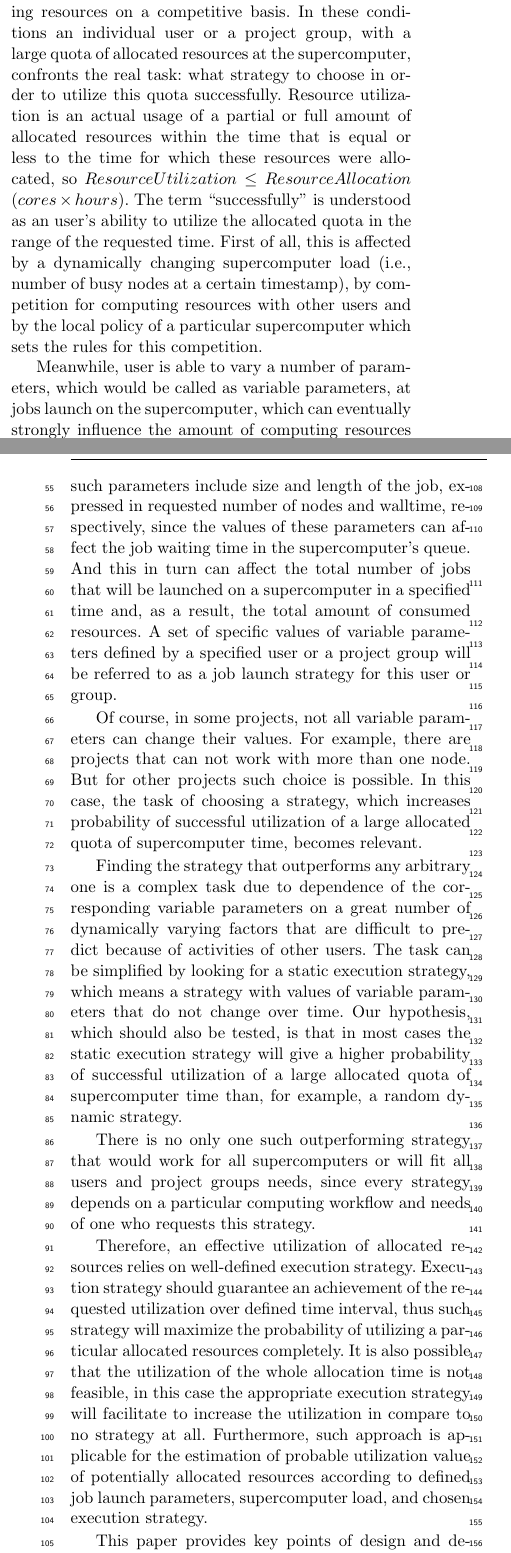
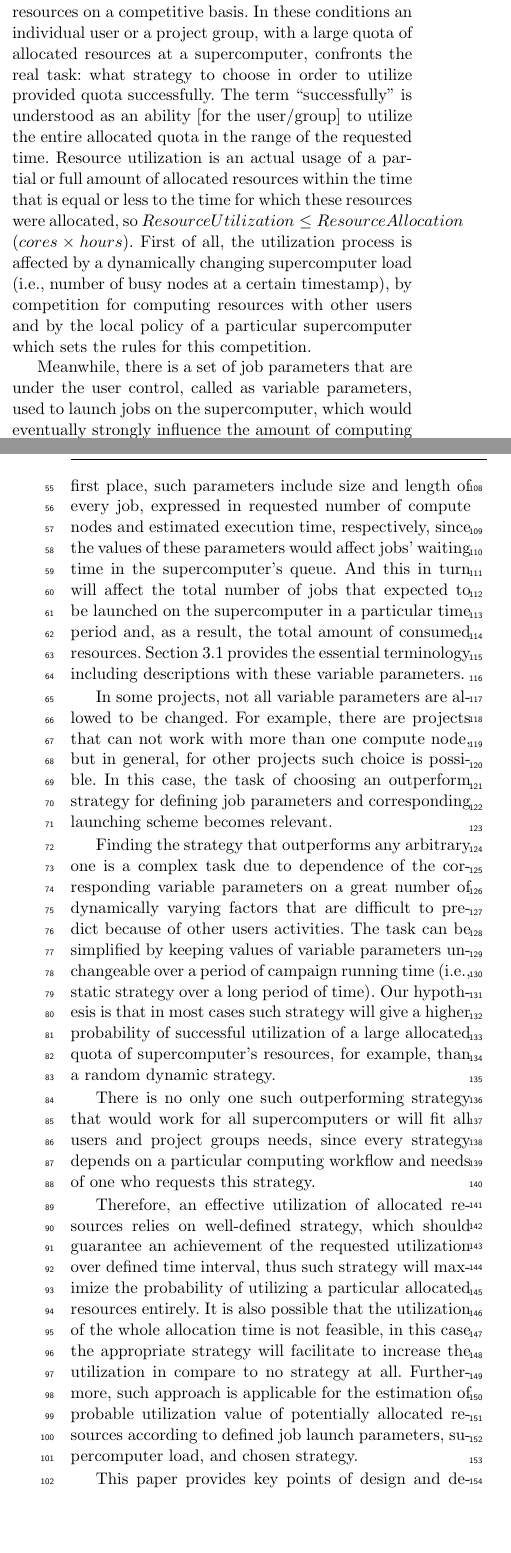
Before and after one commit to ATLAS-Titan/allocation-modeling-paper, a LaTeX paper (main.tex, which reads 1-introduction.tex): two parts of the columns of pages 1 and 2 of 12, joined at a grey line, cut so that both start at the same text, the shorter picture padded with empty space. Compiled offline with pdfLaTeX.

Commit message:
updated the Introduction section and changed formatting for the Related Works section

```diff
--- a/1-introduction.tex
+++ b/1-introduction.tex
@@ -1,13 +1,75 @@
-Most supercomputers are represented as computational facilities of collective use, providing access to computing resources on a competitive basis. In these conditions an individual user or a project group, with a large quota of allocated resources at the supercomputer, confronts the real task: what strategy to choose in order to utilize this quota successfully. Resource utilization is an actual usage of a partial or full amount of allocated resources within the time that is equal or less to the time for which these resources were allocated, so $ResourceUtilization \leq ResourceAllocation$ ($cores \times hours$). The term ``successfully'' is understood as an user's ability to utilize the allocated quota in the range of the requested time. First of all, this is affected by a dynamically changing supercomputer load (i.e., number of busy nodes at a certain timestamp), by competition for computing resources with other users and by the local policy of a particular supercomputer which sets the rules for this competition.
+Most supercomputers are represented as computational facilities of collective
+use, providing access to computing resources on a competitive basis.
+In these conditions an individual user or a project group, with a large quota
+of allocated resources at a supercomputer, confronts the real task: what
+strategy to choose in order to utilize provided quota successfully.
+The term ``successfully'' is understood as an ability [for the user/group] to
+utilize the entire allocated quota in the range of the requested time.
+Resource utilization is an actual usage of a partial or full amount of
+allocated resources within the time that is equal or less to the time for which
+these resources were allocated, so $ResourceUtilization \leq ResourceAllocation$
+($cores \times hours$).
+First of all, the utilization process is affected by a dynamically changing
+supercomputer load (i.e., number of busy nodes at a certain timestamp), by
+competition for computing resources with other users and by the local policy of
+a particular supercomputer which sets the rules for this competition.
 
-Meanwhile, user is able to vary a number of parameters, which would be called as variable parameters, at jobs launch on the supercomputer, which can eventually strongly influence the amount of computing resources consumed during the requested time. In the first place, such parameters include size and length of the job, expressed in requested number of nodes and walltime, respectively, since the values of these parameters can affect the job waiting time in the supercomputer's queue. And this in turn can affect the total number of jobs that will be launched on a supercomputer in a specified time and, as a result, the total amount of consumed resources. A set of specific values of variable parameters defined by a specified user or a project group will be referred to as a job launch strategy for this user or group.
+Meanwhile, there is a set of job parameters that are under the user control,
+called as variable parameters, used to launch jobs on the supercomputer, which
+would eventually strongly influence the amount of computing resources consumed
+during the requested time.
+In the first place, such parameters include size and length of every job,
+expressed in requested number of compute nodes and estimated execution time,
+respectively, since the values of these parameters would affect jobs' waiting
+time in the supercomputer's queue.
+And this in turn will affect the total number of jobs that expected to be
+launched on the supercomputer in a particular time period and, as a result, the
+total amount of consumed resources.
+Section~\ref{sec-strategy-1} provides the essential terminology
+including descriptions with these variable parameters.
 
-Of course, in some projects, not all variable parameters can change their values. For example, there are projects that can not work with more than one node. But for other projects such choice is possible. In this case, the task of choosing a strategy, which increases probability of successful utilization of a large allocated quota of supercomputer time, becomes relevant.
+% A set of specific values of variable parameters defined by a specified user or
+% a project group will be referred to as a job launch strategy for this user
+% or group.
 
-Finding the strategy that outperforms any arbitrary one is a complex task due to dependence of the corresponding variable parameters on a great number of dynamically varying factors that are difficult to predict because of activities of other users. The task can be simplified by looking for a static execution strategy, which means a strategy with values of variable parameters that do not change over time. Our hypothesis, which should also be tested, is that in most cases the static execution strategy will give a higher probability of successful utilization of a large allocated quota of supercomputer time than, for example, a random dynamic strategy.
+In some projects, not all variable parameters are allowed to be changed.
+For example, there are projects that can not work with more than one compute
+node, but in general, for other projects such choice is possible.
+In this case, the task of choosing an outperform strategy for defining job
+parameters and corresponding launching scheme becomes relevant.
 
-There is no only one such outperforming strategy that would work for all supercomputers or will fit all users and project groups needs, since every strategy depends on a particular computing workflow and needs of one who requests this strategy.
+% In this case, the task of choosing a strategy, which increases probability of
+% successful utilization of a large allocated quota of supercomputer time,
+% becomes relevant.
 
-Therefore, an effective utilization of allocated resources relies on well-defined execution strategy. Execution strategy should guarantee an achievement of the requested utilization over defined time interval, thus such strategy will maximize the probability of utilizing a particular allocated resources completely. It is also possible that the utilization of the whole allocation time is not feasible, in this case the appropriate execution strategy will facilitate to increase the utilization in compare to no strategy at all. Furthermore, such approach is applicable for the estimation of probable utilization value of potentially allocated resources according to defined job launch parameters, supercomputer load, and chosen execution strategy.
+Finding the strategy that outperforms any arbitrary one is a complex task due
+to dependence of the corresponding variable parameters on a great number of
+dynamically varying factors that are difficult to predict because of other
+users activities.
+The task can be simplified by keeping values of variable parameters unchangeable
+over a period of campaign running time (i.e., static strategy over a long period
+of time).
+% The task can be simplified by looking for a static execution strategy, which
+% means a strategy with values of variable parameters that do not change over
+% time.
+Our hypothesis is that in most cases such strategy will give a higher
+probability of successful utilization of a large allocated quota of
+supercomputer's resources, for example, than a random dynamic strategy.
 
-This paper provides key points of design and development of an approach to and technique of finding static strategies of jobs launch for a given project on given supercomputer resources, which increases the probability of successful utilization of a large allocated quota of supercomputer time.
+There is no only one such outperforming strategy that would work for all
+supercomputers or will fit all users and project groups needs, since every
+strategy depends on a particular computing workflow and needs of one who
+requests this strategy.
+
+Therefore, an effective utilization of allocated resources relies on
+well-defined strategy, which should guarantee an achievement of the requested
+utilization over defined time interval, thus such strategy will maximize the
+probability of utilizing a particular allocated resources entirely.
+It is also possible that the utilization of the whole allocation time is not
+feasible, in this case the appropriate strategy will facilitate to increase the
+utilization in compare to no strategy at all.
+Furthermore, such approach is applicable for the estimation of probable
+utilization value of potentially allocated resources according to defined job
+launch parameters, supercomputer load, and chosen strategy.
+
+This paper provides key points of design and development of an approach to and
```
Also changed, not shown: 2-related-works.tex (+75 -8 lines), 1-introduction.tex (3 more changed lines).
